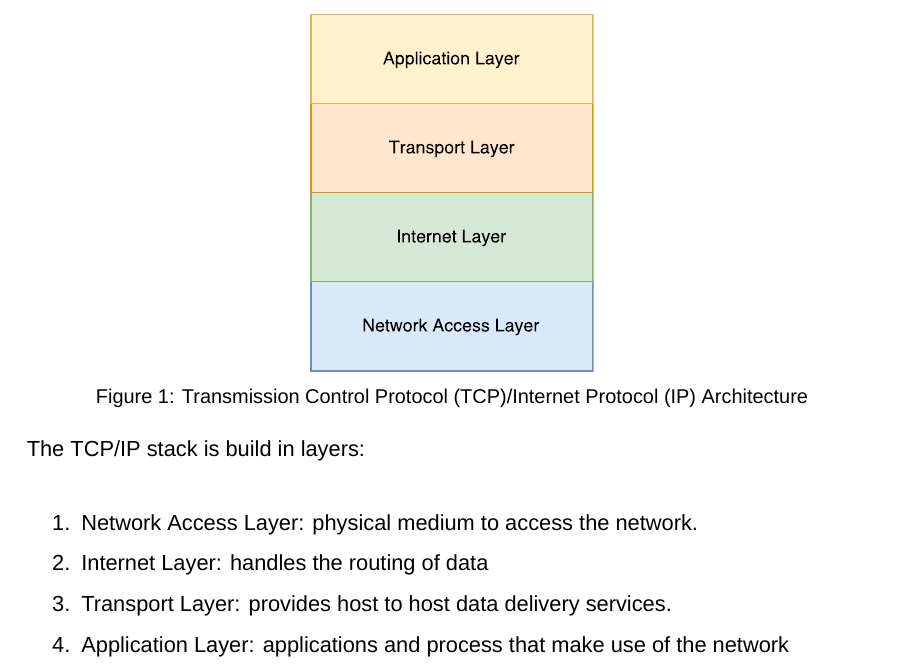
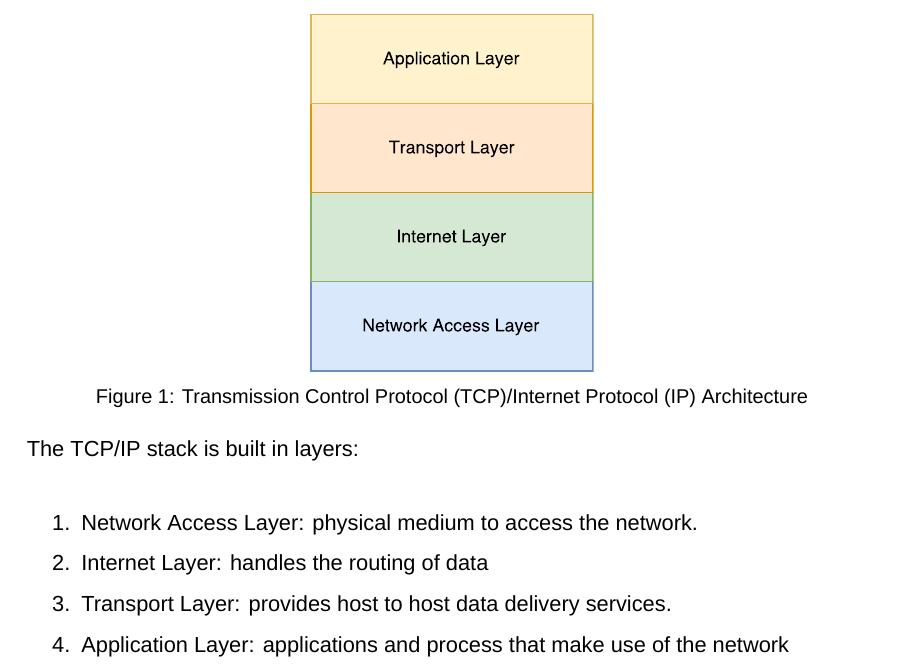
Before and after one commit to alvaro893/bachelors-thesis, a LaTeX thesis (thesis.tex): part of page 8 of 74, cut so that both start at the same text. Compiled offline with XeLaTeX.

Commit message:
last revision

```diff
--- a/thesis.tex
+++ b/thesis.tex
@@ -627,7 +627,7 @@ In order to establish a communication between two ends in a computer network or
 
 	\putimage[5]{tcpip}{\gls{tcp}/\gls{ip} Architecture}
 
-The \gls{tcp}/\gls{ip} stack is build in layers:
+The \gls{tcp}/\gls{ip} stack is built in layers:
 \begin{enumerate}
 	\item Network Access Layer: physical medium to access the network.
 	\item Internet Layer: handles the routing of data
```
